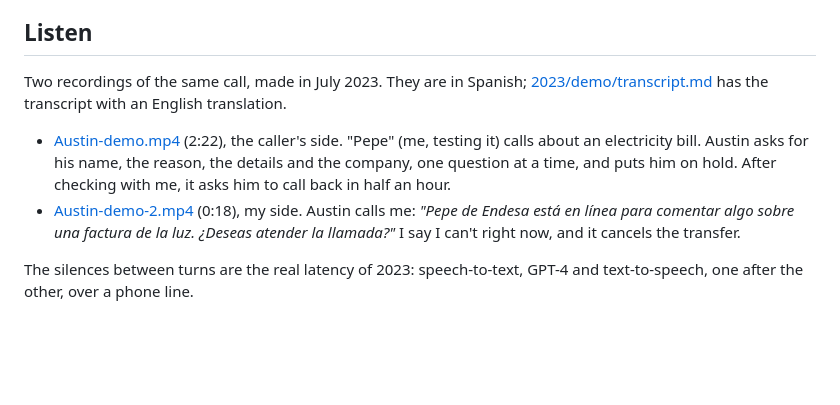
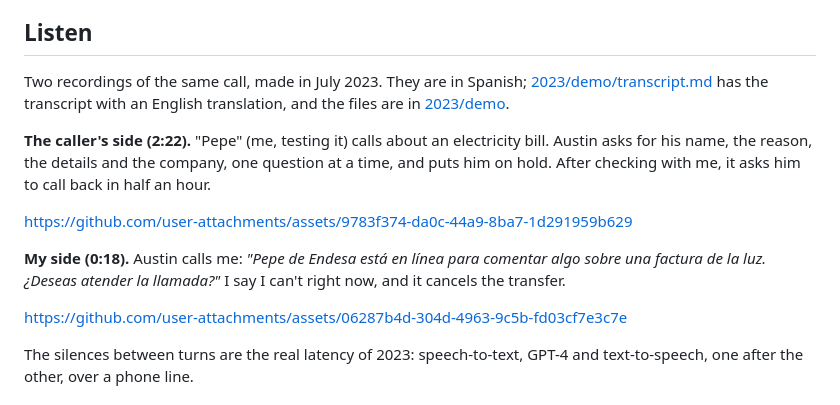
Before and after one commit to jordicor/austin-ai-phone-secretary, a Markdown page: README.md, the part around the change. Drawn GitHub-style; blank space fills up the shorter version.

Commit message:
Embed the two demo recordings in the README

```diff
--- a/README.md
+++ b/README.md
@@ -8,10 +8,15 @@ Call screening itself was already around: Google has shipped Call Screen on Pixe
 
 ## Listen
 
-Two recordings of the same call, made in July 2023. They are in Spanish; [2023/demo/transcript.md](2023/demo/transcript.md) has the transcript with an English translation.
+Two recordings of the same call, made in July 2023. They are in Spanish; [2023/demo/transcript.md](2023/demo/transcript.md) has the transcript with an English translation, and the files are in [2023/demo](2023/demo).
 
-- [Austin-demo.mp4](2023/demo/Austin-demo.mp4) (2:22), the caller's side. "Pepe" (me, testing it) calls about an electricity bill. Austin asks for his name, the reason, the details and the company, one question at a time, and puts him on hold. After checking with me, it asks him to call back in half an hour.
-- [Austin-demo-2.mp4](2023/demo/Austin-demo-2.mp4) (0:18), my side. Austin calls me: *"Pepe de Endesa está en línea para comentar algo sobre una factura de la luz. ¿Deseas atender la llamada?"* I say I can't right now, and it cancels the transfer.
+**The caller's side (2:22).** "Pepe" (me, testing it) calls about an electricity bill. Austin asks for his name, the reason, the details and the company, one question at a time, and puts him on hold. After checking with me, it asks him to call back in half an hour.
+
+https://github.com/user-attachments/assets/9783f374-da0c-44a9-8ba7-1d291959b629
+
+**My side (0:18).** Austin calls me: *"Pepe de Endesa está en línea para comentar algo sobre una factura de la luz. ¿Deseas atender la llamada?"* I say I can't right now, and it cancels the transfer.
+
+https://github.com/user-attachments/assets/06287b4d-304d-4963-9c5b-fd03cf7e3c7e
 
 The silences between turns are the real latency of 2023: speech-to-text, GPT-4 and text-to-speech, one after the other, over a phone line.
 
```
